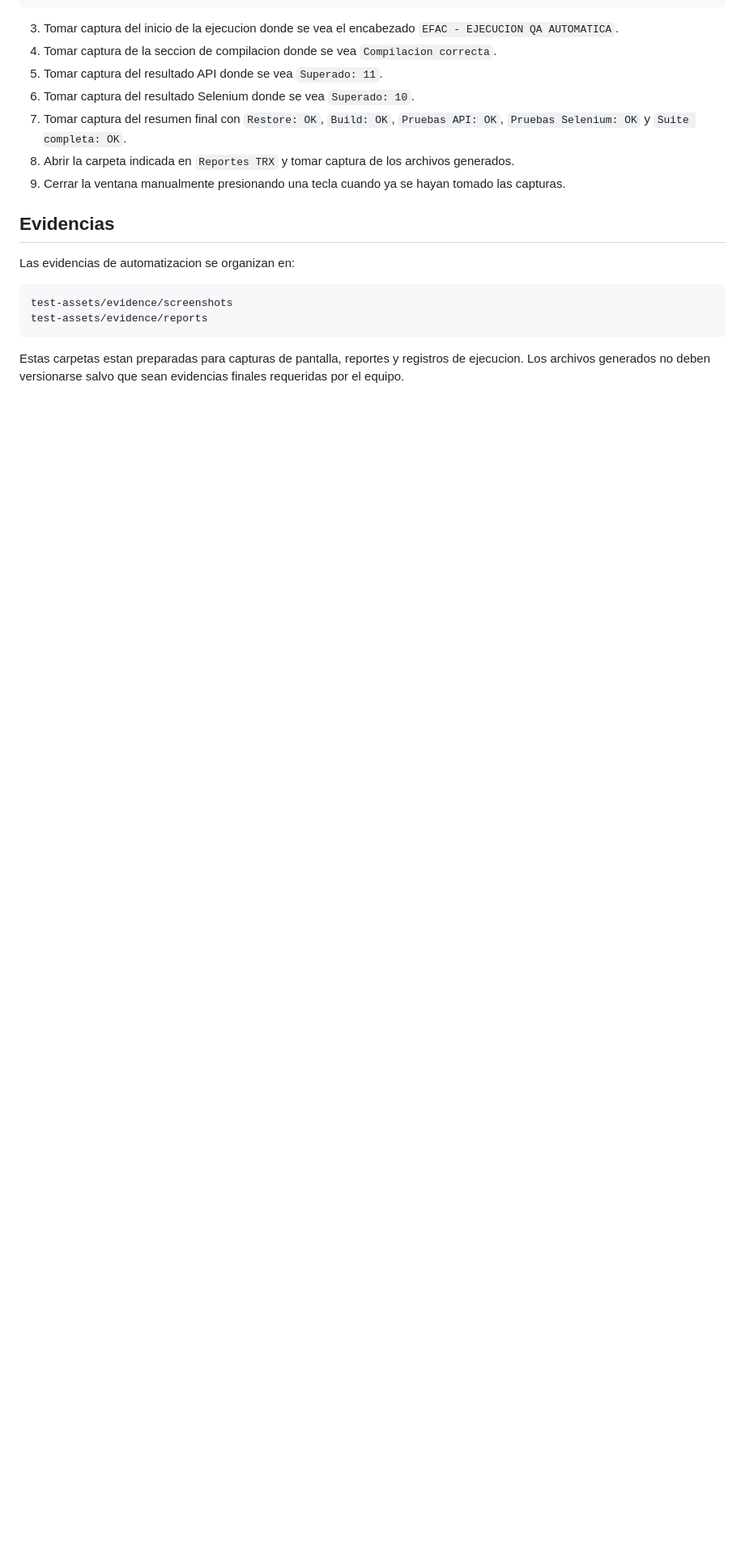
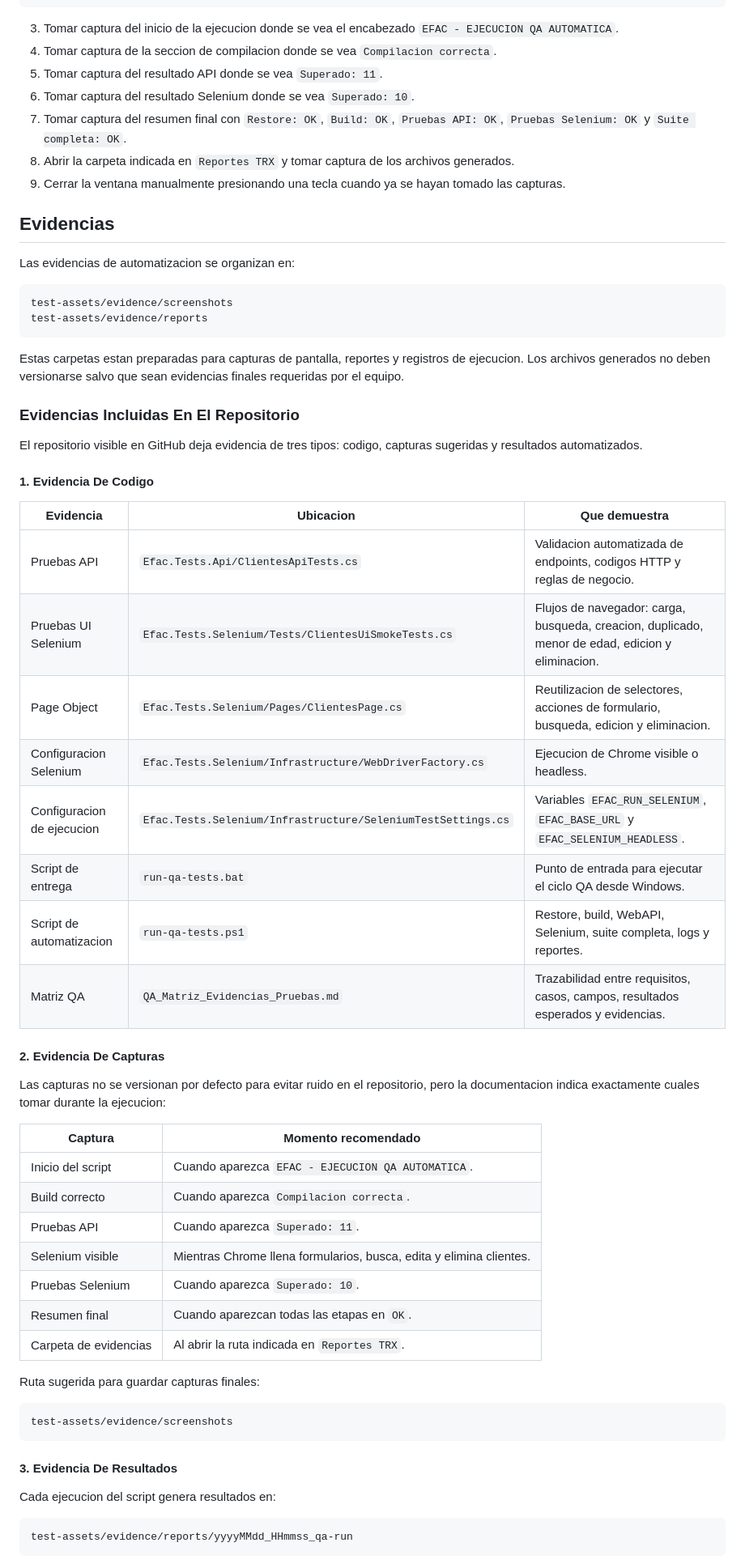
Before and after one commit to carlosgarciasalas-soporte/QaTestAuto, a Markdown page: README.md, the part around one of its changes. Shown at 81% size. Rendered like a GitHub page; blank space fills up the shorter version.

Commit message:
Document QA evidence artifacts

````diff
--- a/README.md
+++ b/README.md
@@ -444,3 +444,48 @@ test-assets/evidence/reports
 
 Estas carpetas estan preparadas para capturas de pantalla, reportes y registros de ejecucion. Los archivos generados no deben versionarse salvo que sean evidencias finales requeridas por el equipo.
 
+### Evidencias Incluidas En El Repositorio
+
+El repositorio visible en GitHub deja evidencia de tres tipos: codigo, capturas sugeridas y resultados automatizados.
+
+#### 1. Evidencia De Codigo
+
+| Evidencia | Ubicacion | Que demuestra |
+|---|---|---|
+| Pruebas API | `Efac.Tests.Api/ClientesApiTests.cs` | Validacion automatizada de endpoints, codigos HTTP y reglas de negocio. |
+| Pruebas UI Selenium | `Efac.Tests.Selenium/Tests/ClientesUiSmokeTests.cs` | Flujos de navegador: carga, busqueda, creacion, duplicado, menor de edad, edicion y eliminacion. |
+| Page Object | `Efac.Tests.Selenium/Pages/ClientesPage.cs` | Reutilizacion de selectores, acciones de formulario, busqueda, edicion y eliminacion. |
+| Configuracion Selenium | `Efac.Tests.Selenium/Infrastructure/WebDriverFactory.cs` | Ejecucion de Chrome visible o headless. |
+| Configuracion de ejecucion | `Efac.Tests.Selenium/Infrastructure/SeleniumTestSettings.cs` | Variables `EFAC_RUN_SELENIUM`, `EFAC_BASE_URL` y `EFAC_SELENIUM_HEADLESS`. |
+| Script de entrega | `run-qa-tests.bat` | Punto de entrada para ejecutar el ciclo QA desde Windows. |
+| Script de automatizacion | `run-qa-tests.ps1` | Restore, build, WebAPI, Selenium, suite completa, logs y reportes. |
+| Matriz QA | `QA_Matriz_Evidencias_Pruebas.md` | Trazabilidad entre requisitos, casos, campos, resultados esperados y evidencias. |
+
+#### 2. Evidencia De Capturas
+
+Las capturas no se versionan por defecto para evitar ruido en el repositorio, pero la documentacion indica exactamente cuales tomar durante la ejecucion:
+
+| Captura | Momento recomendado |
+|---|---|
+| Inicio del script | Cuando aparezca `EFAC - EJECUCION QA AUTOMATICA`. |
+| Build correcto | Cuando aparezca `Compilacion correcta`. |
+| Pruebas API | Cuando aparezca `Superado: 11`. |
+| Selenium visible | Mientras Chrome llena formularios, busca, edita y elimina clientes. |
+| Pruebas Selenium | Cuando aparezca `Superado: 10`. |
+| Resumen final | Cuando aparezcan todas las etapas en `OK`. |
+| Carpeta de evidencias | Al abrir la ruta indicada en `Reportes TRX`. |
+
+Ruta sugerida para guardar capturas finales:
+
+```text
+test-assets/evidence/screenshots
+```
+
+#### 3. Evidencia De Resultados
+
+Cada ejecucion del script genera resultados en:
+
+```text
+test-assets/evidence/reports/yyyyMMdd_HHmmss_qa-run
+```
+
````
Also changed, not shown: other parts of README.md (+20 -0 lines), QA_Matriz_Evidencias_Pruebas.md (+38 -0 lines).
